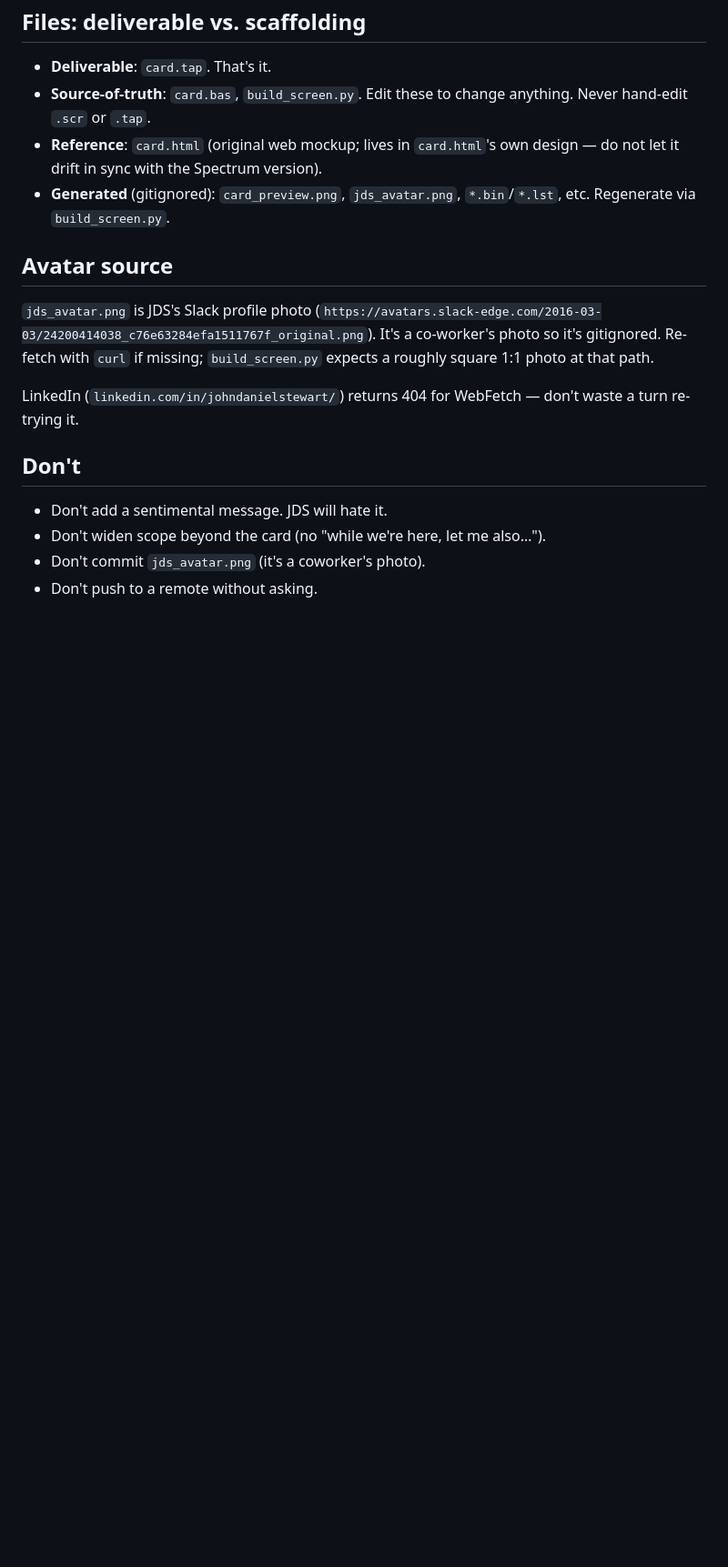
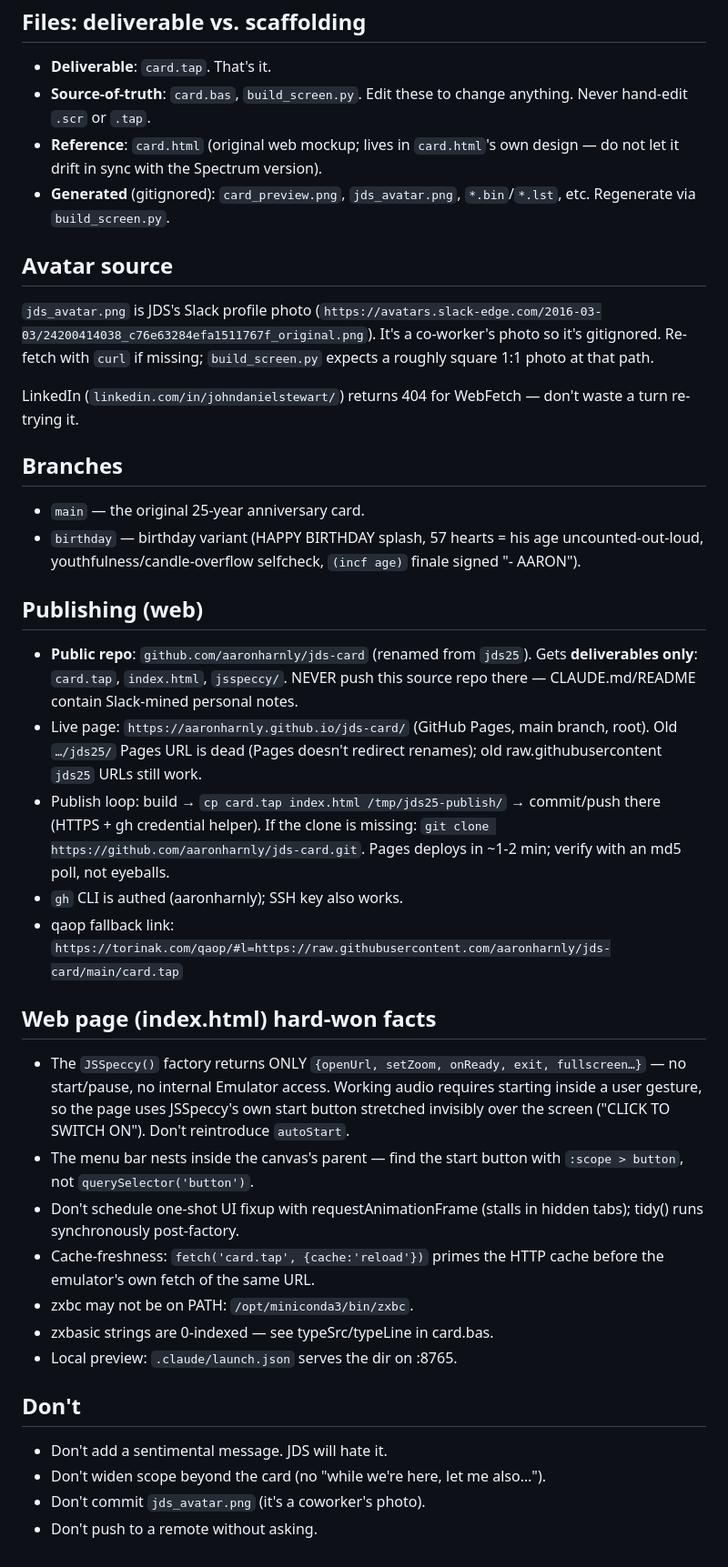
Before and after one commit to aaronharnly/jds25, a Markdown page: CLAUDE.md, the part around the change. Shown at 91% size. GitHub-like rendering; blank space fills up the shorter version.

Commit message:
CLAUDE.md: record branches, publish pipeline, and JSSpeccy gotchas
Co-Authored-By: Claude Fable 5 <noreply@anthropic.com>

```diff
--- a/CLAUDE.md
+++ b/CLAUDE.md
@@ -86,6 +86,47 @@ missing; `build_screen.py` expects a roughly square 1:1 photo at that path.
 LinkedIn (`linkedin.com/in/johndanielstewart/`) returns 404 for
 WebFetch — don't waste a turn re-trying it.
 
+## Branches
+
+- `main` — the original 25-year anniversary card.
+- `birthday` — birthday variant (HAPPY BIRTHDAY splash, 57 hearts = his
+  age uncounted-out-loud, youthfulness/candle-overflow selfcheck,
+  `(incf age)` finale signed "- AARON").
+
+## Publishing (web)
+
+- **Public repo**: `github.com/aaronharnly/jds-card` (renamed from
+  `jds25`). Gets **deliverables only**: `card.tap`, `index.html`,
+  `jsspeccy/`. NEVER push this source repo there — CLAUDE.md/README
+  contain Slack-mined personal notes.
+- Live page: `https://aaronharnly.github.io/jds-card/` (GitHub Pages,
+  main branch, root). Old `…/jds25/` Pages URL is dead (Pages doesn't
+  redirect renames); old raw.githubusercontent `jds25` URLs still work.
+- Publish loop: build → `cp card.tap index.html /tmp/jds25-publish/` →
+  commit/push there (HTTPS + gh credential helper). If the clone is
+  missing: `git clone https://github.com/aaronharnly/jds-card.git`.
+  Pages deploys in ~1-2 min; verify with an md5 poll, not eyeballs.
+- `gh` CLI is authed (aaronharnly); SSH key also works.
+- qaop fallback link:
+  `https://torinak.com/qaop/#l=https://raw.githubusercontent.com/aaronharnly/jds-card/main/card.tap`
+
+## Web page (index.html) hard-won facts
+
+- The `JSSpeccy()` factory returns ONLY `{openUrl, setZoom, onReady,
+  exit, fullscreen…}` — no start/pause, no internal Emulator access.
+  Working audio requires starting inside a user gesture, so the page
+  uses JSSpeccy's own start button stretched invisibly over the screen
+  ("CLICK TO SWITCH ON"). Don't reintroduce `autoStart`.
+- The menu bar nests inside the canvas's parent — find the start button
+  with `:scope > button`, not `querySelector('button')`.
+- Don't schedule one-shot UI fixup with requestAnimationFrame (stalls in
+  hidden tabs); tidy() runs synchronously post-factory.
+- Cache-freshness: `fetch('card.tap', {cache:'reload'})` primes the HTTP
+  cache before the emulator's own fetch of the same URL.
+- zxbc may not be on PATH: `/opt/miniconda3/bin/zxbc`.
+- zxbasic strings are 0-indexed — see typeSrc/typeLine in card.bas.
+- Local preview: `.claude/launch.json` serves the dir on :8765.
+
 ## Don't
 
 - Don't add a sentimental message. JDS will hate it.
```
